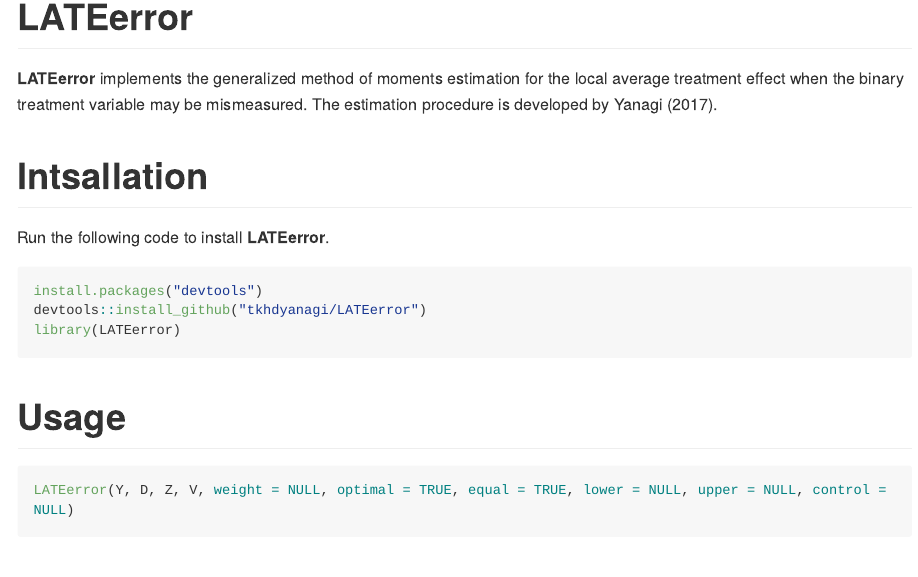
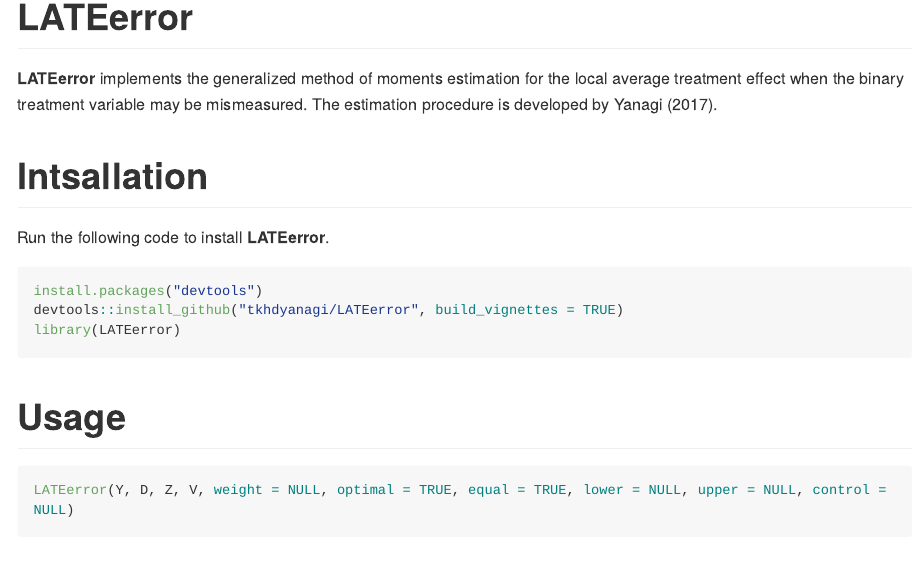
Before and after one commit to tkhdyanagi/LATEerror, an R Markdown document (README.Rmd): the page in a window 1100 px wide, from its top. Rendered offline with R 4.5, knitr and Pandoc, with nearby package versions; long lines of code are wrapped.

Commit message:
Revised README

````diff
--- a/README.Rmd
+++ b/README.Rmd
@@ -26,7 +26,7 @@ Run the following code to install **LATEerror**.
 
 ```{r, eval = FALSE}
 install.packages("devtools")
-devtools::install_github("tkhdyanagi/LATEerror")
+devtools::install_github("tkhdyanagi/LATEerror", build_vignettes = TRUE)
 library(LATEerror)
 ```
 
````
